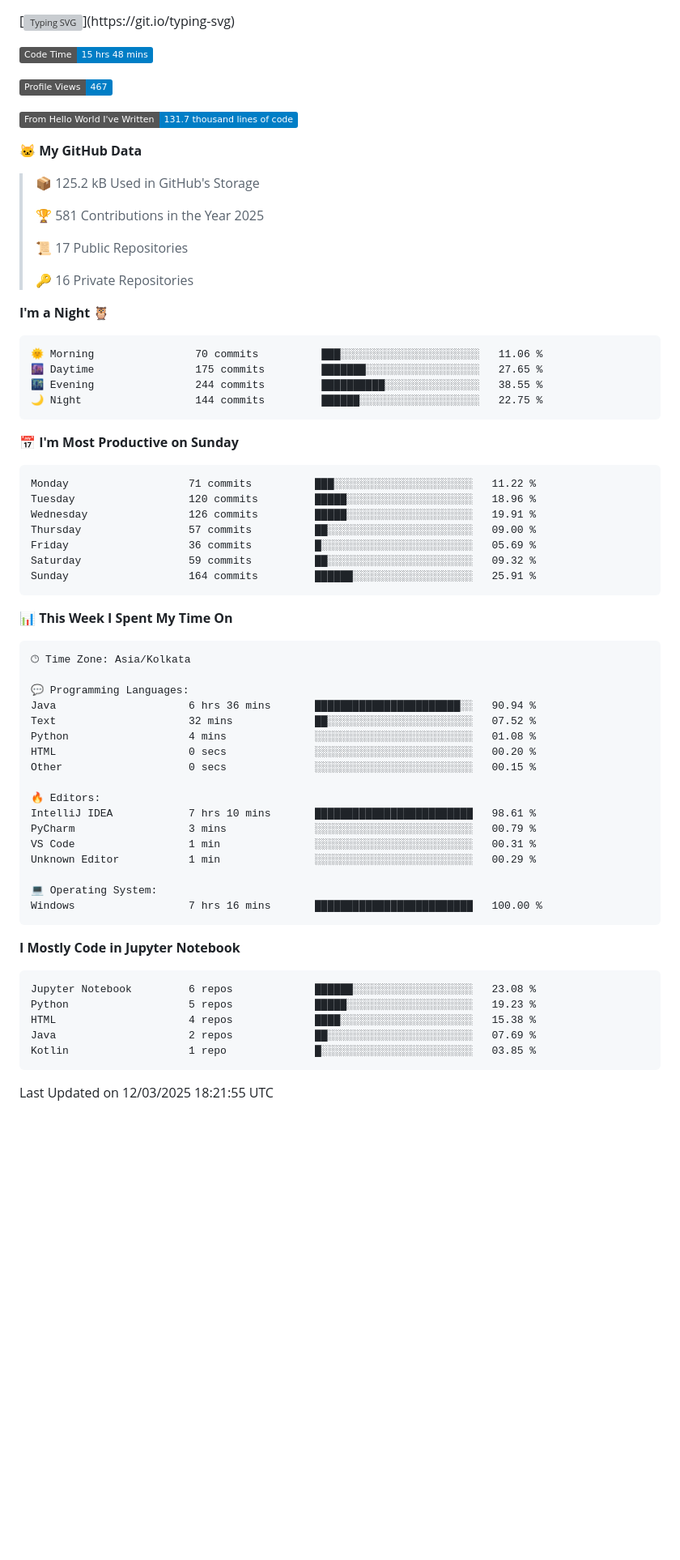
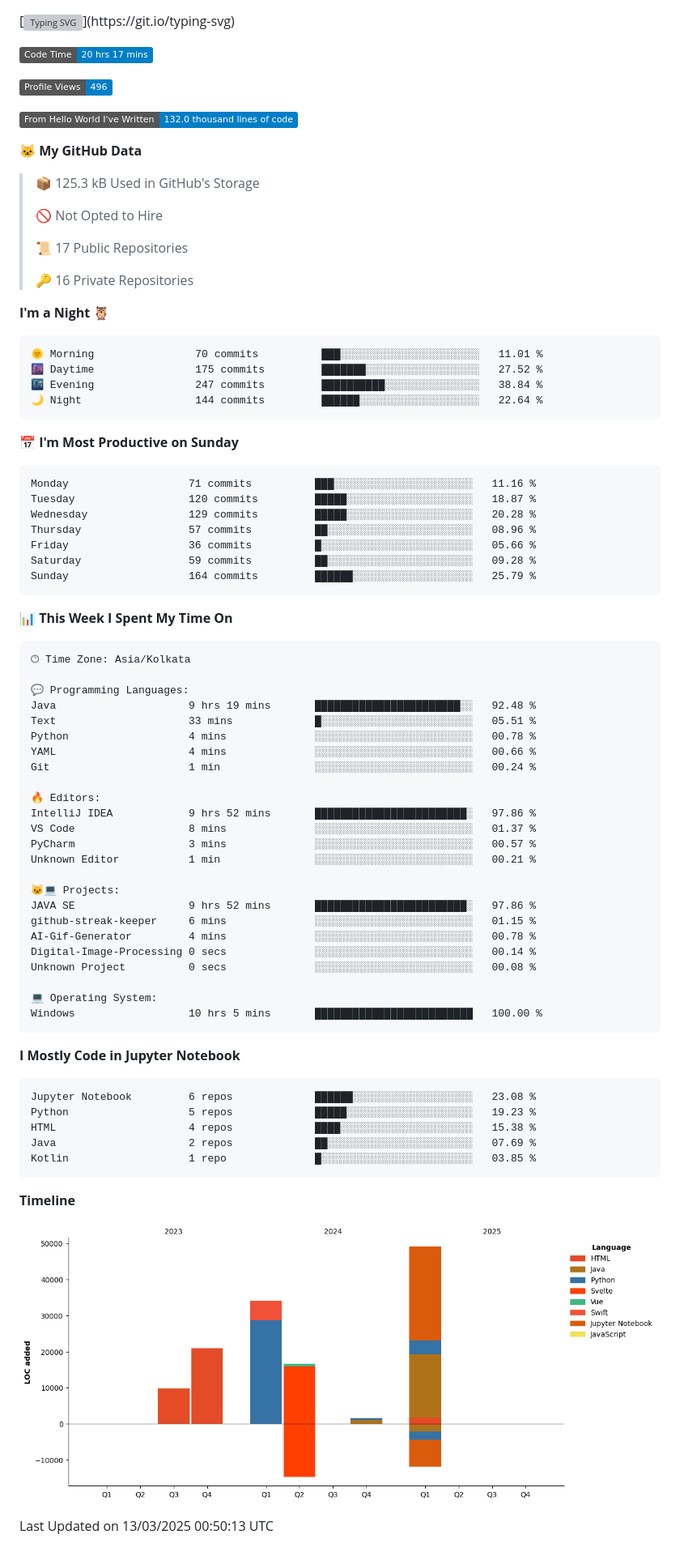
Before and after one commit to Someshdiwan/Someshdiwan, a Markdown page: README.md, the part around the change. Shown at 81% size. GitHub-like rendering; pictures changed too: assets/bar_graph.png; badges without logos; blank space fills up the shorter version; grey boxes are pictures that could not be loaded.

Commit message:
Updated with Dev Metrics

````diff
--- a/README.md
+++ b/README.md
@@ -1,17 +1,17 @@
 [![Typing SVG](https://readme-typing-svg.demolab.com?font=Fira+Code&pause=1000&color=F6FF05&center=true&vCenter=true&width=435&lines=Hi+%F0%9F%91%8B%2C+I'm+Somesh+Diwan;I+will+be+back+soon.)](https://git.io/typing-svg)
 
 <!--START_SECTION:waka-->
-![Code Time](http://img.shields.io/badge/Code%20Time-15%20hrs%2048%20mins-blue)
+![Code Time](http://img.shields.io/badge/Code%20Time-20%20hrs%2017%20mins-blue)
 
-![Profile Views](http://img.shields.io/badge/Profile%20Views-467-blue)
+![Profile Views](http://img.shields.io/badge/Profile%20Views-496-blue)
 
-![Lines of code](https://img.shields.io/badge/From%20Hello%20World%20I%27ve%20Written-131.7%20thousand%20lines%20of%20code-blue)
+![Lines of code](https://img.shields.io/badge/From%20Hello%20World%20I%27ve%20Written-132.0%20thousand%20lines%20of%20code-blue)
 
 **🐱 My GitHub Data**
 
-> 📦 125.2 kB Used in GitHub's Storage
+> 📦 125.3 kB Used in GitHub's Storage
  >
-> 🏆 581 Contributions in the Year 2025
+> 🚫 Not Opted to Hire
  >
 > 📜 17 Public Repositories
  >
@@ -20,21 +20,21 @@
 **I'm a Night 🦉**
 
 ```text
-🌞 Morning                70 commits          ███░░░░░░░░░░░░░░░░░░░░░░   11.06 %
-🌆 Daytime                175 commits         ███████░░░░░░░░░░░░░░░░░░   27.65 %
-🌃 Evening                244 commits         ██████████░░░░░░░░░░░░░░░   38.55 %
-🌙 Night                  144 commits         ██████░░░░░░░░░░░░░░░░░░░   22.75 %
+🌞 Morning                70 commits          ███░░░░░░░░░░░░░░░░░░░░░░   11.01 %
+🌆 Daytime                175 commits         ███████░░░░░░░░░░░░░░░░░░   27.52 %
+🌃 Evening                247 commits         ██████████░░░░░░░░░░░░░░░   38.84 %
+🌙 Night                  144 commits         ██████░░░░░░░░░░░░░░░░░░░   22.64 %
 ```
 📅 **I'm Most Productive on Sunday**
 
 ```text
-Monday                   71 commits          ███░░░░░░░░░░░░░░░░░░░░░░   11.22 %
-Tuesday                  120 commits         █████░░░░░░░░░░░░░░░░░░░░   18.96 %
-Wednesday                126 commits         █████░░░░░░░░░░░░░░░░░░░░   19.91 %
-Thursday                 57 commits          ██░░░░░░░░░░░░░░░░░░░░░░░   09.00 %
-Friday                   36 commits          █░░░░░░░░░░░░░░░░░░░░░░░░   05.69 %
-Saturday                 59 commits          ██░░░░░░░░░░░░░░░░░░░░░░░   09.32 %
-Sunday                   164 commits         ██████░░░░░░░░░░░░░░░░░░░   25.91 %
+Monday                   71 commits          ███░░░░░░░░░░░░░░░░░░░░░░   11.16 %
+Tuesday                  120 commits         █████░░░░░░░░░░░░░░░░░░░░   18.87 %
+Wednesday                129 commits         █████░░░░░░░░░░░░░░░░░░░░   20.28 %
+Thursday                 57 commits          ██░░░░░░░░░░░░░░░░░░░░░░░   08.96 %
+Friday                   36 commits          █░░░░░░░░░░░░░░░░░░░░░░░░   05.66 %
+Saturday                 59 commits          ██░░░░░░░░░░░░░░░░░░░░░░░   09.28 %
+Sunday                   164 commits         ██████░░░░░░░░░░░░░░░░░░░   25.79 %
 ```
 
 
@@ -44,20 +44,27 @@ Sunday                   164 commits         ██████░░░░░
 🕑︎ Time Zone: Asia/Kolkata
 
 💬 Programming Languages:
-Java                     6 hrs 36 mins       ███████████████████████░░   90.94 %
-Text                     32 mins             ██░░░░░░░░░░░░░░░░░░░░░░░   07.52 %
-Python                   4 mins              ░░░░░░░░░░░░░░░░░░░░░░░░░   01.08 %
-HTML                     0 secs              ░░░░░░░░░░░░░░░░░░░░░░░░░   00.20 %
-Other                    0 secs              ░░░░░░░░░░░░░░░░░░░░░░░░░   00.15 %
+Java                     9 hrs 19 mins       ███████████████████████░░   92.48 %
+Text                     33 mins             █░░░░░░░░░░░░░░░░░░░░░░░░   05.51 %
+Python                   4 mins              ░░░░░░░░░░░░░░░░░░░░░░░░░   00.78 %
+YAML                     4 mins              ░░░░░░░░░░░░░░░░░░░░░░░░░   00.66 %
+Git                      1 min               ░░░░░░░░░░░░░░░░░░░░░░░░░   00.24 %
 
 🔥 Editors:
-IntelliJ IDEA            7 hrs 10 mins       █████████████████████████   98.61 %
-PyCharm                  3 mins              ░░░░░░░░░░░░░░░░░░░░░░░░░   00.79 %
-VS Code                  1 min               ░░░░░░░░░░░░░░░░░░░░░░░░░   00.31 %
-Unknown Editor           1 min               ░░░░░░░░░░░░░░░░░░░░░░░░░   00.29 %
+IntelliJ IDEA            9 hrs 52 mins       ████████████████████████░   97.86 %
+VS Code                  8 mins              ░░░░░░░░░░░░░░░░░░░░░░░░░   01.37 %
+PyCharm                  3 mins              ░░░░░░░░░░░░░░░░░░░░░░░░░   00.57 %
+Unknown Editor           1 min               ░░░░░░░░░░░░░░░░░░░░░░░░░   00.21 %
+
+🐱‍💻 Projects:
+JAVA SE                  9 hrs 52 mins       ████████████████████████░   97.86 %
+github-streak-keeper     6 mins              ░░░░░░░░░░░░░░░░░░░░░░░░░   01.15 %
+AI-Gif-Generator         4 mins              ░░░░░░░░░░░░░░░░░░░░░░░░░   00.78 %
+Digital-Image-Processing 0 secs              ░░░░░░░░░░░░░░░░░░░░░░░░░   00.14 %
+Unknown Project          0 secs              ░░░░░░░░░░░░░░░░░░░░░░░░░   00.08 %
 
 💻 Operating System:
-Windows                  7 hrs 16 mins       █████████████████████████   100.00 %
+Windows                  10 hrs 5 mins       █████████████████████████   100.00 %
 ```
 
 **I Mostly Code in Jupyter Notebook**
@@ -70,5 +77,12 @@ Java                     2 repos             ██░░░░░░░░░
 Kotlin                   1 repo              █░░░░░░░░░░░░░░░░░░░░░░░░   03.85 %
 ```
 
-Last Updated on 12/03/2025 18:21:55 UTC
+
+
+**Timeline**
+
+![Lines of Code chart](https://raw.githubusercontent.com/Someshdiwan/Someshdiwan/main/assets/bar_graph.png)
+
+
+ Last Updated on 13/03/2025 00:50:13 UTC
 <!--END_SECTION:waka-->
````
